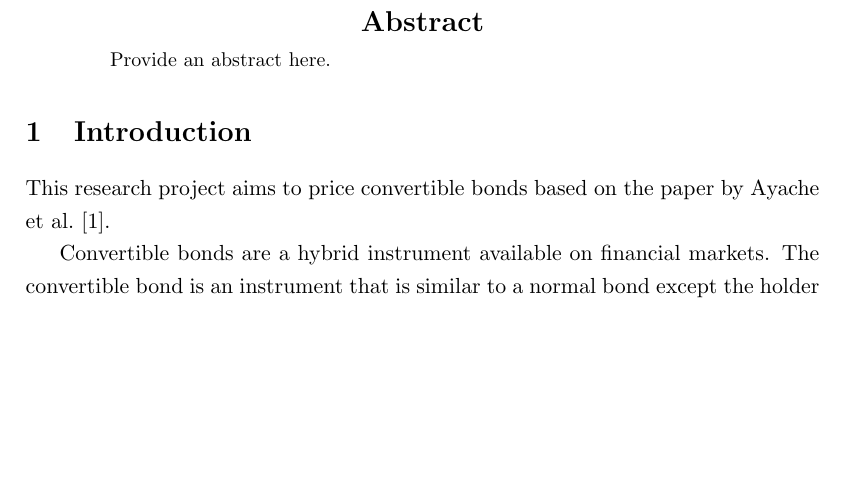
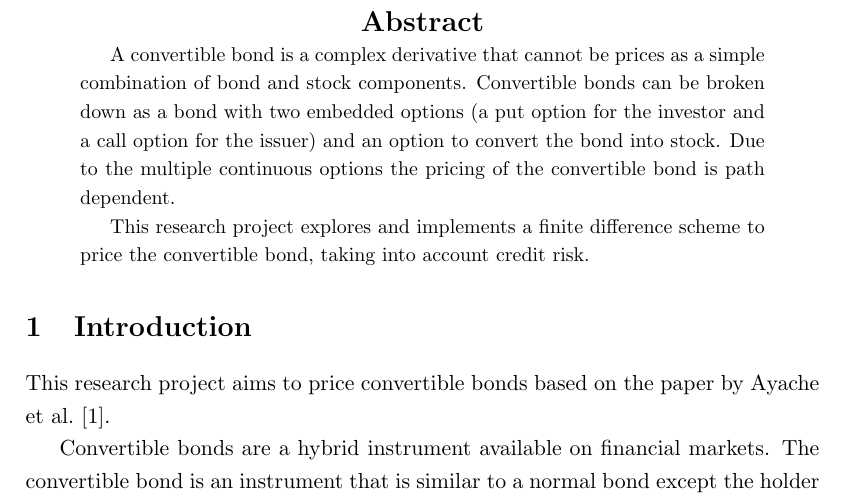
Before and after one commit to DragonSA/amf_research, a LaTeX paper (proposal/proposal.tex): part of page 2 of 4, cut so that both start at the same text, the shorter picture padded with empty space. Compiled offline with pdfLaTeX.

Commit message:
Add an abstract for the proposal.

```diff
--- a/proposal/proposal.tex
+++ b/proposal/proposal.tex
@@ -89,7 +89,9 @@ Johannesburg.\\[2cm]
 
 \def\abstractname{\Large Abstract}
 \begin{abstract}
-Provide an abstract here.
+A convertible bond is a complex derivative that cannot be prices as a simple combination of bond and stock components.  Convertible bonds can be broken down as a bond with two embedded options (a put option for the investor and a call option for the issuer) and an option to convert the bond into stock.  Due to the multiple continuous options the pricing of the convertible bond is path dependent.
+
+This research project explores and implements a finite difference scheme to price the convertible bond, taking into account credit risk.
 \end{abstract}
 
 
```
